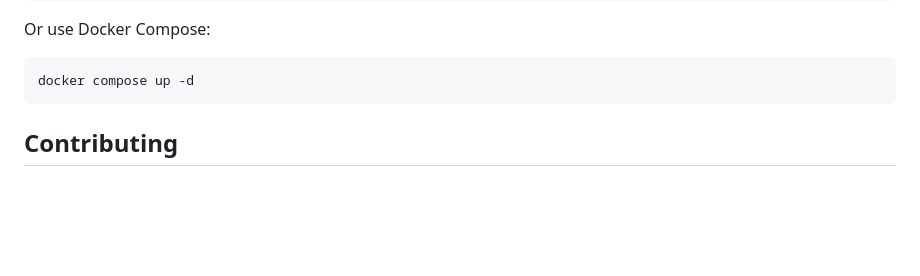
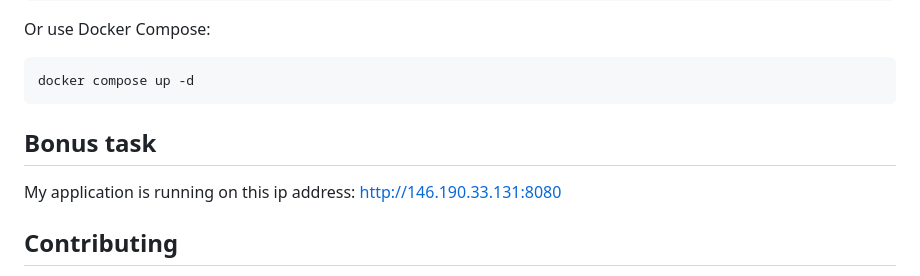
Before and after one commit to aunth/genesis_test_task, a Markdown page: README.md, the part around the change. Rendered like a GitHub page; blank space fills up the shorter version.

Commit message:
add bonus task

````diff
--- a/README.md
+++ b/README.md
@@ -149,6 +149,14 @@ Or use Docker Compose:
 docker compose up -d
 ```
 
+
+## Bonus task
+
+My application is running on this ip address: http://146.190.33.131:8080
+
+
+
+
 ## Contributing
 
 1. Fork the repository
````
